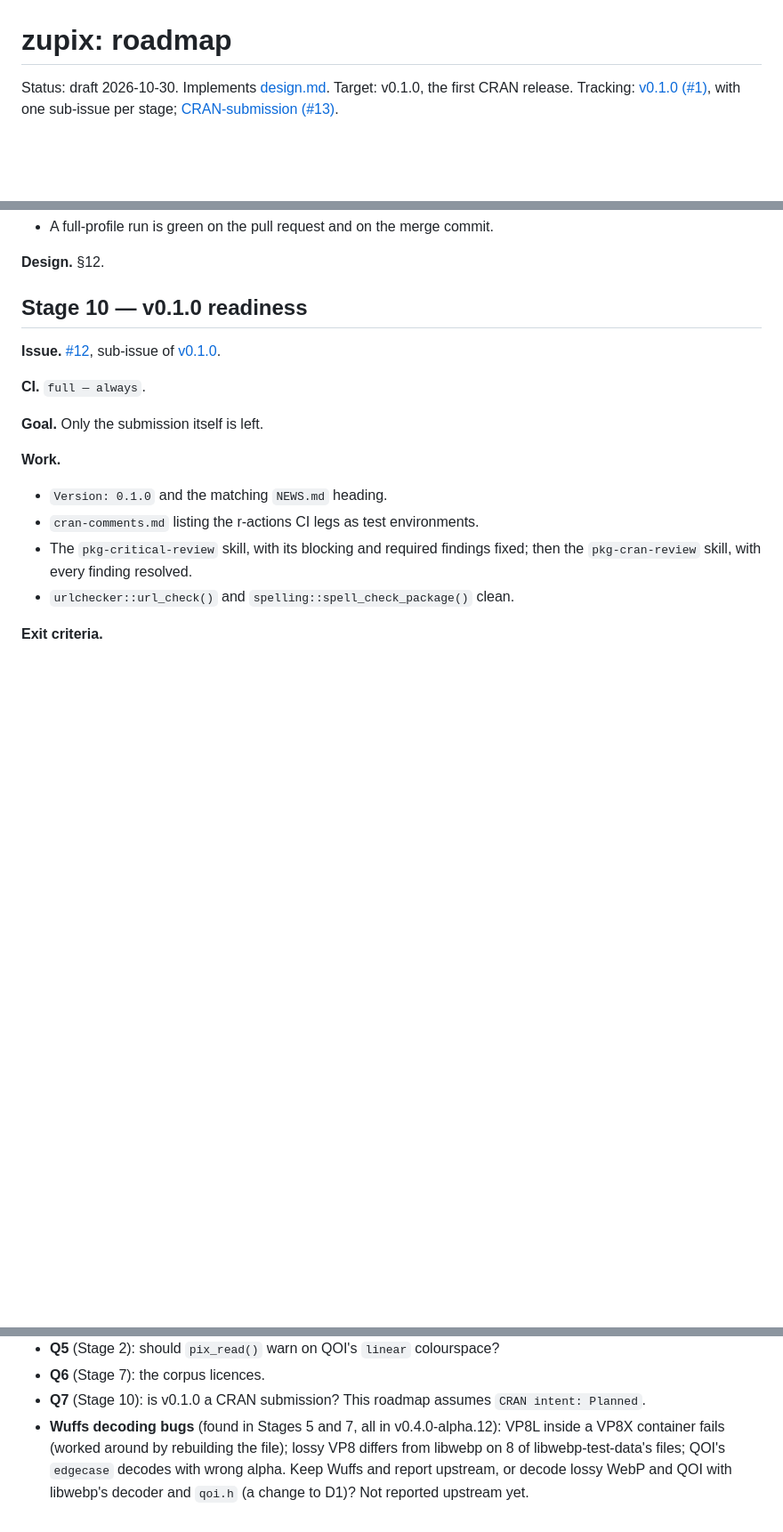
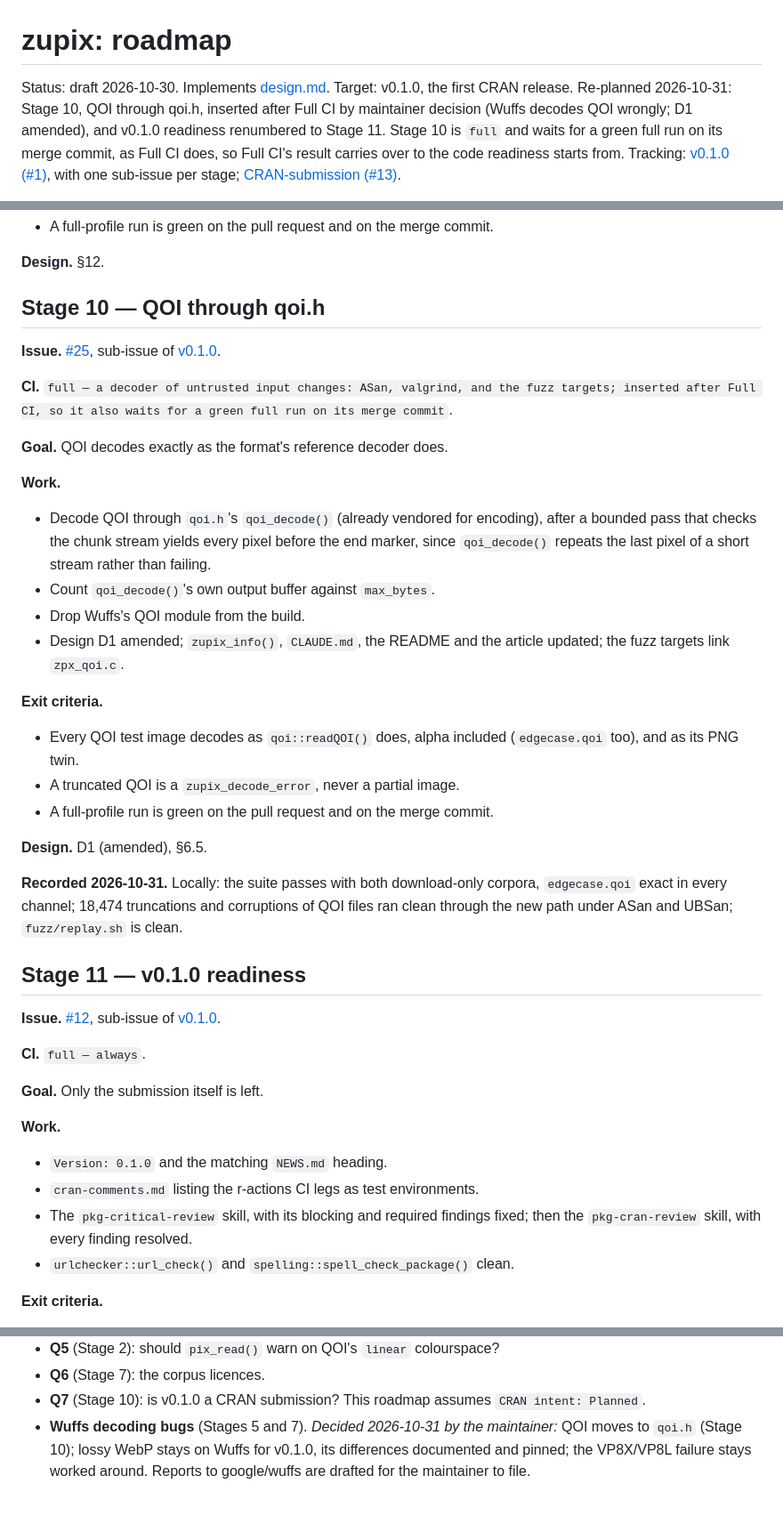
Before and after one commit to pedrobtz/zupix, a Markdown page: .agents/roadmap.md, 3 parts joined by grey strips. Shown at 89% size. Drawn GitHub-style; blank space fills up the shorter version.

Commit message:
Re-plan: insert Stage 10, QOI through qoi.h; readiness becomes Stage 11
Co-Authored-By: Claude Opus 5.5 <noreply@anthropic.com>

```diff
--- a/.agents/roadmap.md
+++ b/.agents/roadmap.md
@@ -2,6 +2,11 @@
 
 Status: draft 2026-10-30. Implements [design.md](design.md).
 Target: v0.1.0, the first CRAN release.
+Re-planned 2026-10-31: Stage 10, QOI through qoi.h, inserted after Full CI
+by maintainer decision (Wuffs decodes QOI wrongly; D1 amended), and v0.1.0
+readiness renumbered to Stage 11. Stage 10 is `full` and waits for a green
+full run on its merge commit, as Full CI does, so Full CI's result carries
+over to the code readiness starts from.
 Tracking: [v0.1.0 (#1)](https://github.com/pedrobtz/zupix/issues/1), with one
 sub-issue per stage;
 [CRAN-submission (#13)](https://github.com/pedrobtz/zupix/issues/13).
@@ -522,7 +528,43 @@ when testthat is absent, as CRAN's no-Suggests check requires.
 
 **Design.** §12.
 
-## Stage 10 — v0.1.0 readiness
+## Stage 10 — QOI through qoi.h
+
+**Issue.** [#25](https://github.com/pedrobtz/zupix/issues/25), sub-issue of
+[v0.1.0](https://github.com/pedrobtz/zupix/issues/1).
+
+**CI.** `full — a decoder of untrusted input changes: ASan, valgrind, and
+the fuzz targets; inserted after Full CI, so it also waits for a green full
+run on its merge commit`.
+
+**Goal.** QOI decodes exactly as the format's reference decoder does.
+
+**Work.**
+
+- Decode QOI through `qoi.h`'s `qoi_decode()` (already vendored for
+  encoding), after a bounded pass that checks the chunk stream yields every
+  pixel before the end marker, since `qoi_decode()` repeats the last pixel
+  of a short stream rather than failing.
+- Count `qoi_decode()`'s own output buffer against `max_bytes`.
+- Drop Wuffs's QOI module from the build.
+- Design D1 amended; `zupix_info()`, `CLAUDE.md`, the README and the
+  article updated; the fuzz targets link `zpx_qoi.c`.
+
+**Exit criteria.**
+
+- Every QOI test image decodes as `qoi::readQOI()` does, alpha included
+  (`edgecase.qoi` too), and as its PNG twin.
+- A truncated QOI is a `zupix_decode_error`, never a partial image.
+- A full-profile run is green on the pull request and on the merge commit.
+
+**Design.** D1 (amended), §6.5.
+
+**Recorded 2026-10-31.** Locally: the suite passes with both
+download-only corpora, `edgecase.qoi` exact in every channel; 18,474
+truncations and corruptions of QOI files ran clean through the new path
+under ASan and UBSan; `fuzz/replay.sh` is clean.
+
+## Stage 11 — v0.1.0 readiness
 
 **Issue.** [#12](https://github.com/pedrobtz/zupix/issues/12), sub-issue of
 [v0.1.0](https://github.com/pedrobtz/zupix/issues/1).
@@ -578,9 +620,8 @@ From design §14, in the expected order:
 - **Q6** (Stage 7): the corpus licences.
 - **Q7** (Stage 10): is v0.1.0 a CRAN submission? This roadmap assumes
   `CRAN intent: Planned`.
-- **Wuffs decoding bugs** (found in Stages 5 and 7, all in v0.4.0-alpha.12):
-  VP8L inside a VP8X container fails (worked around by rebuilding the file);
-  lossy VP8 differs from libwebp on 8 of libwebp-test-data's files; QOI's
-  `edgecase` decodes with wrong alpha. Keep Wuffs and report upstream, or
-  decode lossy WebP and QOI with libwebp's decoder and `qoi.h` (a change
-  to D1)? Not reported upstream yet.
+- **Wuffs decoding bugs** (Stages 5 and 7). *Decided 2026-10-31 by the
+  maintainer:* QOI moves to `qoi.h` (Stage 10); lossy WebP stays on Wuffs
+  for v0.1.0, its differences documented and pinned; the VP8X/VP8L failure
+  stays worked around. Reports to google/wuffs are drafted for the
+  maintainer to file.
```
Also changed, not shown: other parts of .agents/roadmap.md (+2 -1 lines), .agents/design.md (+8 -3 lines).
